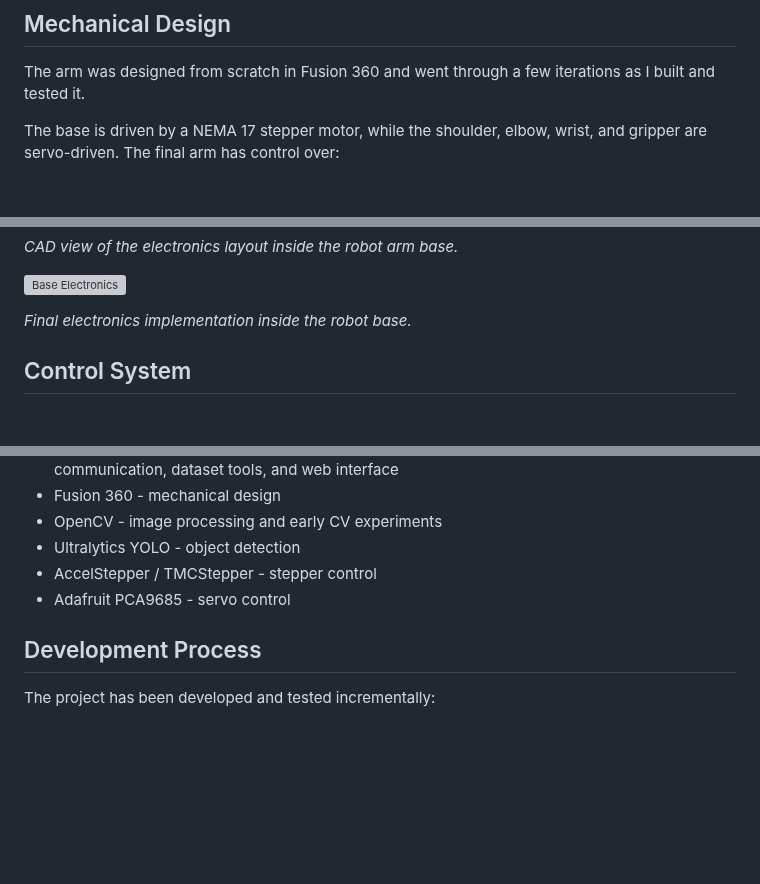
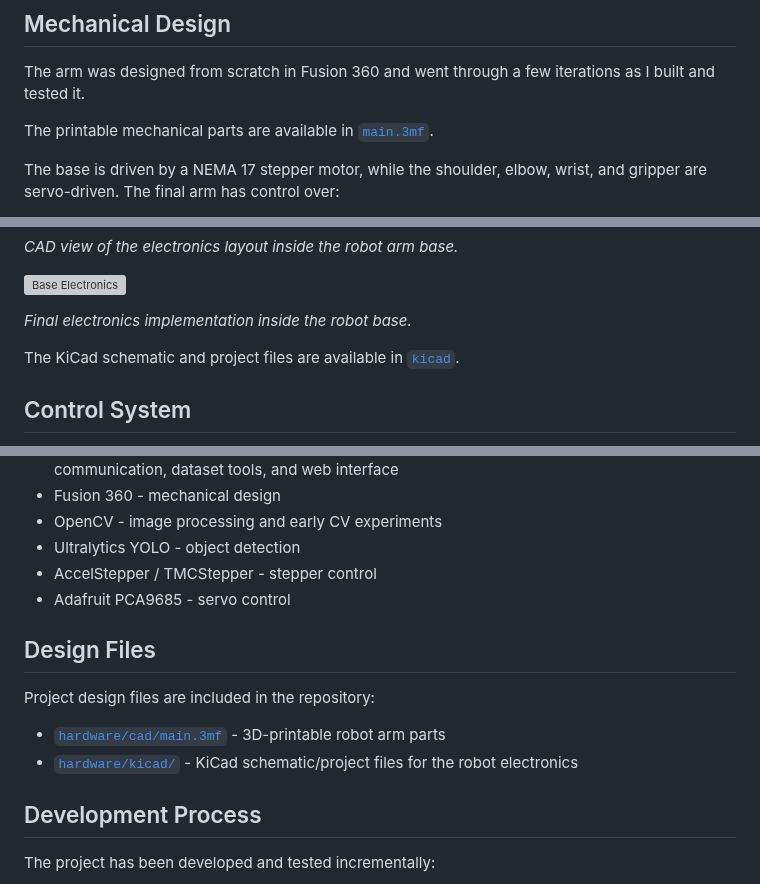
Before and after one commit to evanfoster07/desktop-robot-arm, a Markdown page: README.md, 3 parts joined by grey strips. Rendered like a GitHub page; blank space fills up the shorter version; grey boxes are pictures that could not be loaded.

Commit message:
docs: update README.md

```diff
--- a/README.md
+++ b/README.md
@@ -64,6 +64,8 @@ The arm is controlled by an ESP32 and uses a Raspberry Pi 5 with an eye-in-hand
 
 The arm was designed from scratch in Fusion 360 and went through a few iterations as I built and tested it.
 
+The printable mechanical parts are available in [`main.3mf`](hardware/cad/main.3mf).
+
 The base is driven by a NEMA 17 stepper motor, while the shoulder, elbow, wrist, and gripper are servo-driven. The final arm has control over:
 
 1. Base rotation
@@ -119,6 +121,8 @@ The TMC2209 is configured through UART, allowing settings such as motor current
 ![Base Electronics](docs/images/base-electronics.jpg)
 
 *Final electronics implementation inside the robot base.*
+
+The KiCad schematic and project files are available in [`kicad`](hardware/kicad/).
 
 ## Control System
 
@@ -212,6 +216,13 @@ Because some desired Cartesian corrections could produce unreachable or mechanic
 * Ultralytics YOLO - object detection
 * AccelStepper / TMCStepper - stepper control
 * Adafruit PCA9685 - servo control
+
+## Design Files
+
+Project design files are included in the repository:
+
+- [`hardware/cad/main.3mf`](hardware/cad/main.3mf) - 3D-printable robot arm parts
+- [`hardware/kicad/`](hardware/kicad/) - KiCad schematic/project files for the robot electronics
 
 ## Development Process
 
```
